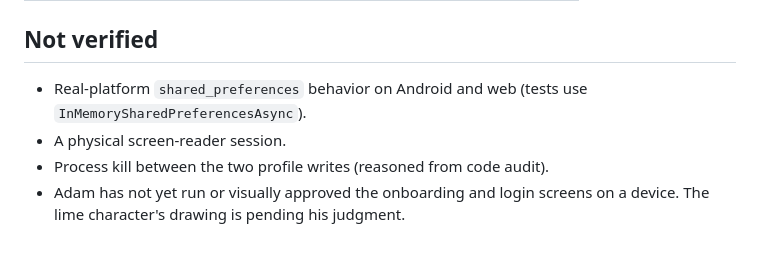
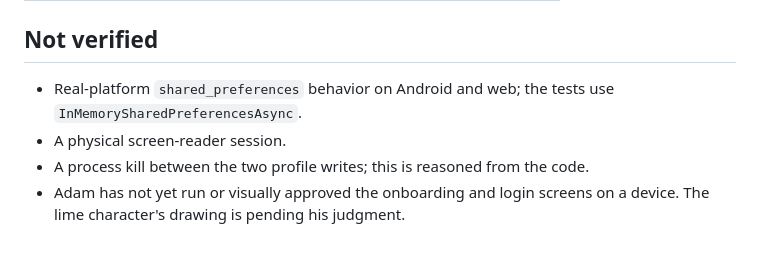
Before and after one commit to Adam-Zborovsky/Zest, a Markdown page: docs/reviews/M7.md, the part around one of its changes. Rendered like a GitHub page.

```diff
--- a/docs/reviews/M7.md
+++ b/docs/reviews/M7.md
@@ -36,7 +36,7 @@
 
 ## Not verified
 
-- Real-platform `shared_preferences` behavior on Android and web (tests use `InMemorySharedPreferencesAsync`).
+- Real-platform `shared_preferences` behavior on Android and web; the tests use `InMemorySharedPreferencesAsync`.
 - A physical screen-reader session.
-- Process kill between the two profile writes (reasoned from code audit).
+- A process kill between the two profile writes; this is reasoned from the code.
 - Adam has not yet run or visually approved the onboarding and login screens on a device. The lime character's drawing is pending his judgment.
```
Also changed, not shown: other parts of docs/reviews/M7.md (+14 -14 lines), docs/ONBOARDING.md (+2 -2 lines).
